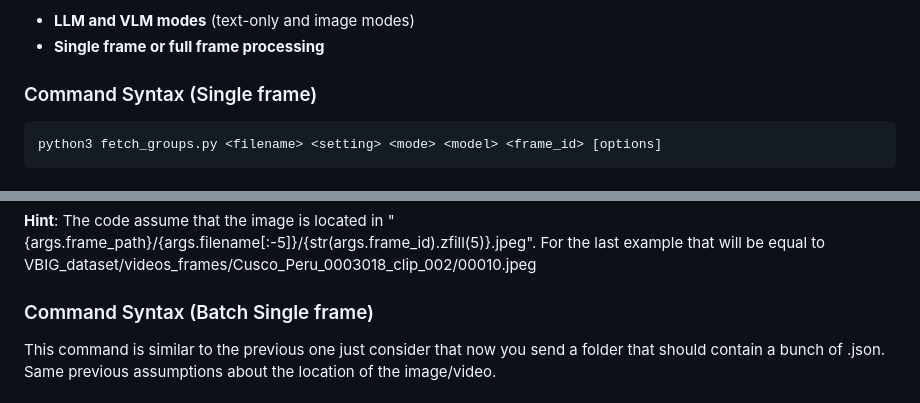
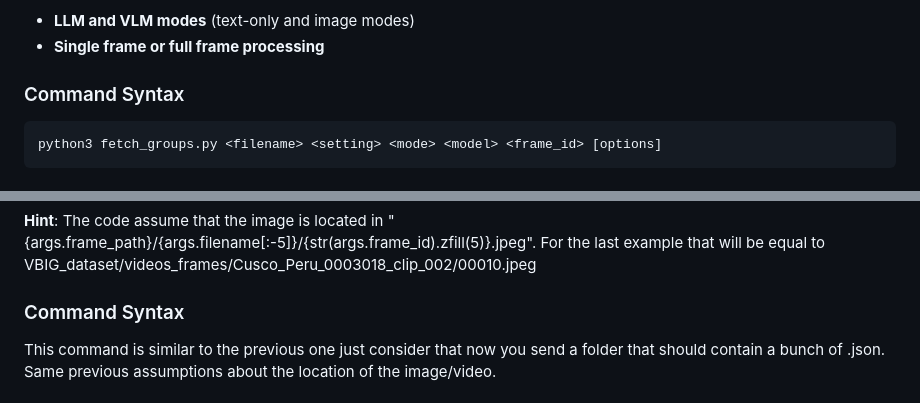
Before and after one commit to Artcs1/llm-crowd-detection, a Markdown page: README.md, 2 parts joined by grey strips. Drawn GitHub-style.

````diff
--- a/README.md
+++ b/README.md
@@ -42,7 +42,7 @@ Both scripts support:
 - **LLM and VLM modes** (text-only and image modes)
 - **Single frame or full frame processing**
 
-### Command Syntax (Single frame)
+### Command Syntax
 
 ```bash
 python3 fetch_groups.py <filename> <setting> <mode> <model> <frame_id> [options]
@@ -83,7 +83,7 @@ python3 fetch_llm_groups_singleframe.py \
 **Hint**: The code assume that the image is located in "{args.frame_path}/{args.filename[:-5]}/{str(args.frame_id).zfill(5)}.jpeg". For the last example that will be equal to VBIG_dataset/videos_frames/Cusco_Peru_0003018_clip_002/00010.jpeg
 
 
-### Command Syntax (Batch Single frame)
+### Command Syntax
 This command is similar to the previous one just consider that now you send a folder that should contain a bunch of .json. Same previous assumptions about the location of the image/video.
 
 ### Example Usage
````
